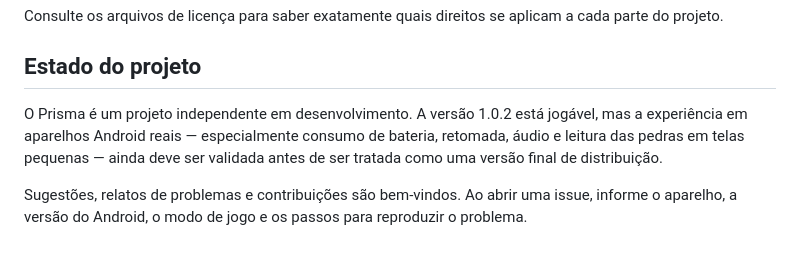
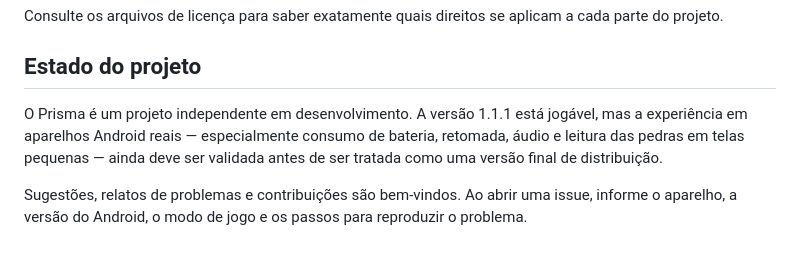
Before and after one commit to thiagodluz/Prisma, a Markdown page: README.md, the part around the change. Rendered like a GitHub page.

Commit message:
docs: update playable version to 1.1.1

```diff
--- a/README.md
+++ b/README.md
@@ -99,6 +99,6 @@ Consulte os arquivos de licença para saber exatamente quais direitos se aplicam
 
 ## Estado do projeto
 
-O Prisma é um projeto independente em desenvolvimento. A versão 1.0.2 está jogável, mas a experiência em aparelhos Android reais — especialmente consumo de bateria, retomada, áudio e leitura das pedras em telas pequenas — ainda deve ser validada antes de ser tratada como uma versão final de distribuição.
+O Prisma é um projeto independente em desenvolvimento. A versão 1.1.1 está jogável, mas a experiência em aparelhos Android reais — especialmente consumo de bateria, retomada, áudio e leitura das pedras em telas pequenas — ainda deve ser validada antes de ser tratada como uma versão final de distribuição.
 
 Sugestões, relatos de problemas e contribuições são bem-vindos. Ao abrir uma issue, informe o aparelho, a versão do Android, o modo de jogo e os passos para reproduzir o problema.
```
